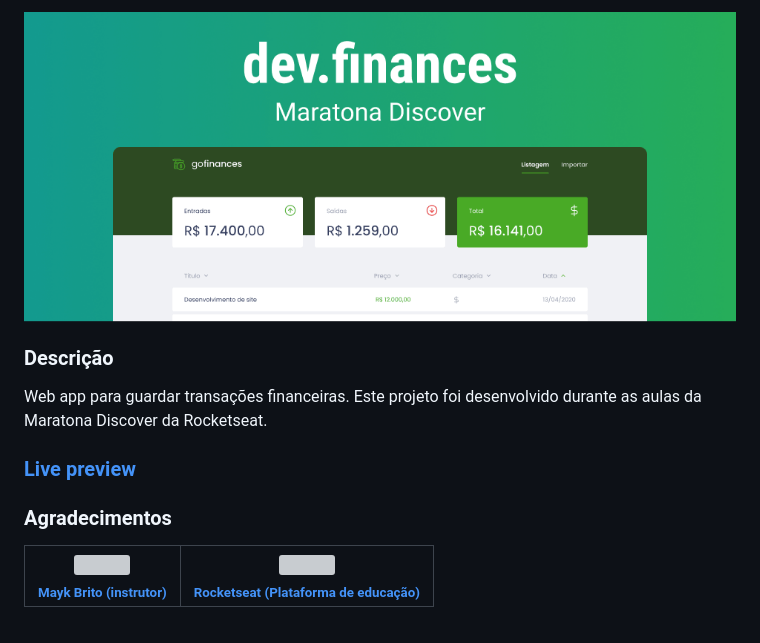
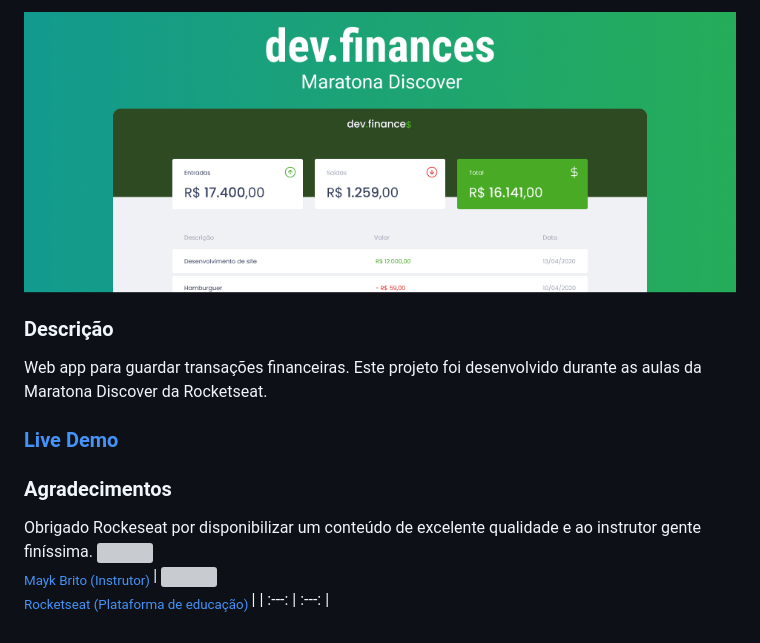
Before and after one commit to patrickrios/dev-finances-maratona-discover, a Markdown page: README.md, the part around the change. GitHub-like rendering; pictures changed too: assets/capa-github.png; grey boxes are pictures that could not be loaded.

```diff
--- a/README.md
+++ b/README.md
@@ -2,9 +2,8 @@
 
 ### Descrição
 Web app para guardar transações financeiras. Este projeto foi desenvolvido durante as aulas da Maratona Discover da Rocketseat.
-
-### <a href="https://patrickrios.github.io/dev-finances-maratona-discover/" target="_BLANK">Live preview</a>
-
+### <a href="https://patrickrios.github.io/dev-finances-maratona-discover/" target="_BLANK">Live Demo</a>
 ### Agradecimentos
-[<img src="https://avatars.githubusercontent.com/u/6643122?s=460&u=1e9e1f04b76fb5374e6a041f5e41dce83f3b5d92&v=4" width=115 > <br> <sub> Mayk Brito (instrutor) </sub>](https://github.com/maykbrito) | [<img src="https://avatars.githubusercontent.com/u/28929274?s=200&v=4" width=115 > <br> <sub> Rocketseat (Plataforma de educação) </sub>](https://github.com/Rocketseat) |
+Obrigado Rockeseat por disponibilizar um conteúdo de excelente qualidade e ao instrutor gente finíssima.
+[<img src="https://avatars.githubusercontent.com/u/6643122?s=460&u=1e9e1f04b76fb5374e6a041f5e41dce83f3b5d92&v=4" width=115 > <br> <sub> Mayk Brito (Instrutor) </sub>](https://github.com/maykbrito) | [<img src="https://avatars.githubusercontent.com/u/28929274?s=200&v=4" width=115 > <br> <sub> Rocketseat (Plataforma de educação) </sub>](https://github.com/Rocketseat) |
 | :---: | :---: |
```
Also changed, not shown: 5 other files.
